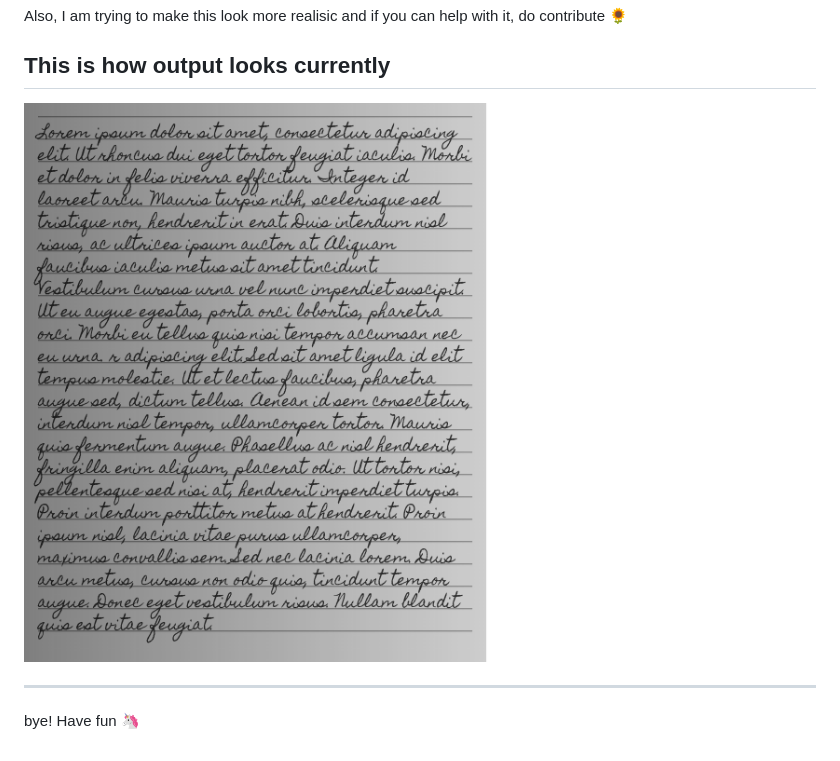
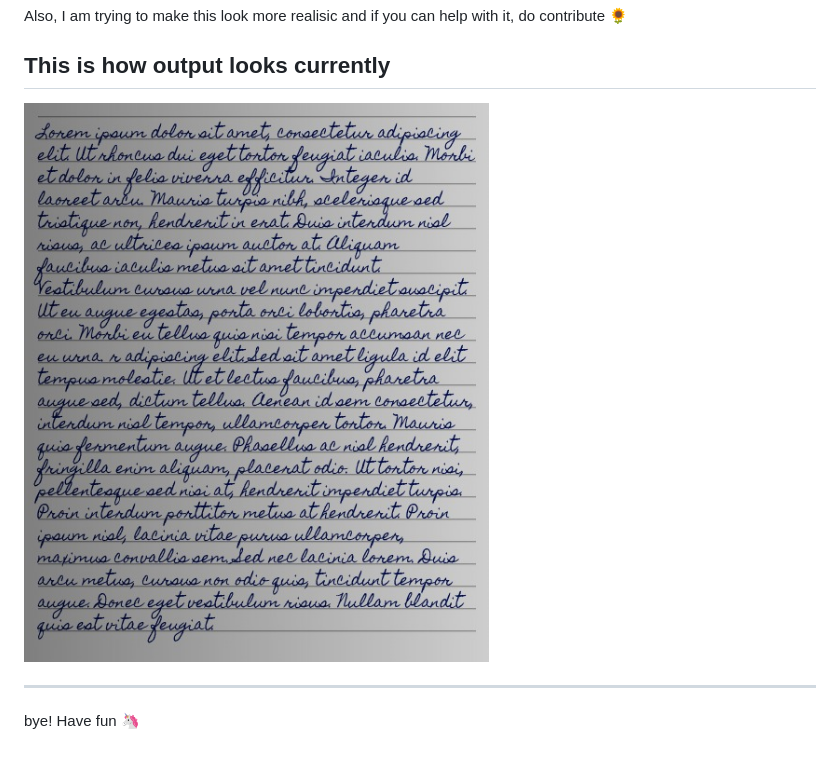
Before and after one commit to saurabhdaware/text-to-handwriting, a Markdown page: README.md, the part around the change. GitHub-like rendering; pictures changed too: sample.jpeg (added).

Commit message:
new output image in readme

```diff
--- a/README.md
+++ b/README.md
@@ -9,7 +9,7 @@ I hate writing assignments so I made this tool that converts text to an image th
 Also, I am trying to make this look more realisic and if you can help with it, do contribute 🌻
 
 ## This is how output looks currently
-![Sample image of output](sample.png)
+![Sample image of output](sample.jpeg)
 
 ---
 bye!
```
